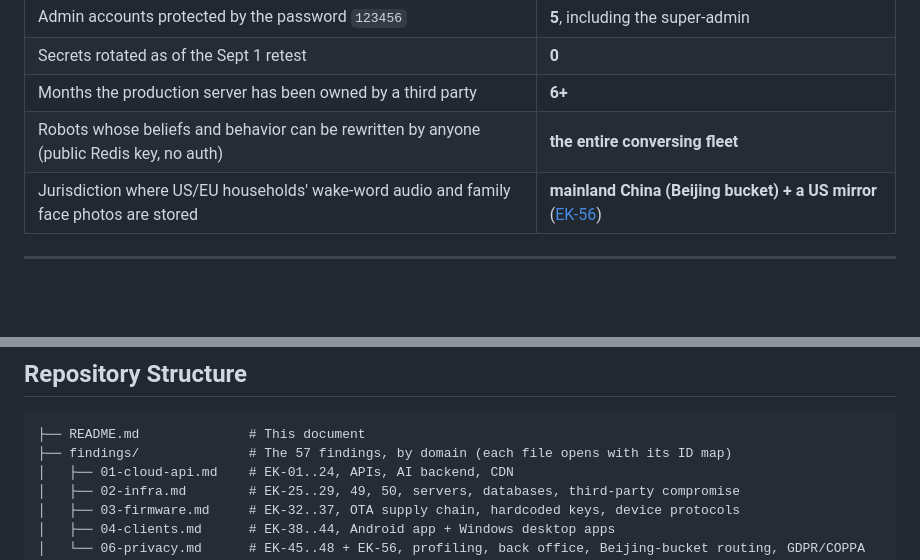
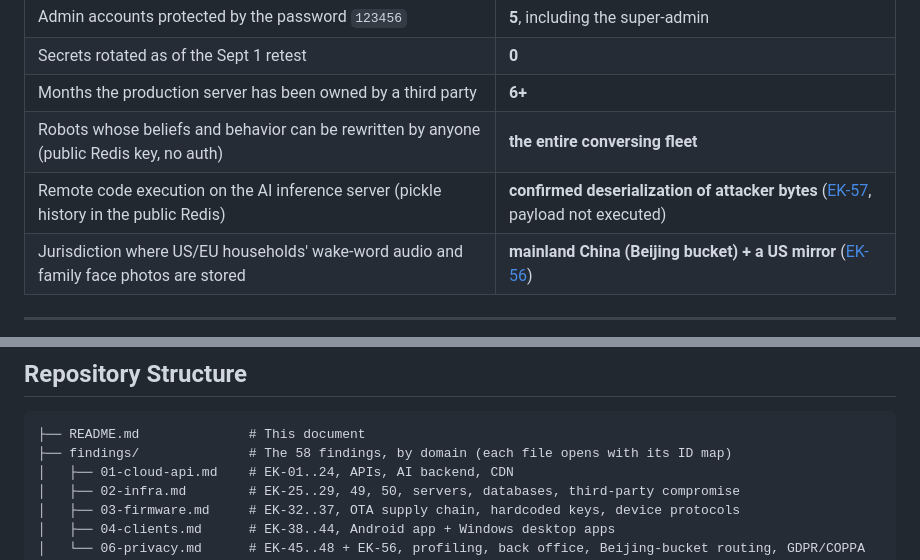
Before and after one commit to xn0tsa/your-secrets-are-safe-with-me, a Markdown page: README.md, 2 parts joined by grey strips. GitHub-like rendering; blank space fills up the shorter version.

````diff
--- a/README.md
+++ b/README.md
@@ -28,6 +28,7 @@
 | Secrets rotated as of the Sept 1 retest | **0** |
 | Months the production server has been owned by a third party | **6+** |
 | Robots whose beliefs and behavior can be rewritten by anyone (public Redis key, no auth) | **the entire conversing fleet** |
+| Remote code execution on the AI inference server (pickle history in the public Redis) | **confirmed deserialization of attacker bytes** ([EK-57](findings/05-behavior.md#EK-57), payload not executed) |
 | Jurisdiction where US/EU households' wake-word audio and family face photos are stored | **mainland China (Beijing bucket) + a US mirror** ([EK-56](findings/06-privacy.md#EK-56)) |
 
 ---
@@ -211,7 +212,7 @@ Underneath all three sits a product that promises secrecy to children.
 
 ```
 ├── README.md              # This document
-├── findings/              # The 57 findings, by domain (each file opens with its ID map)
+├── findings/              # The 58 findings, by domain (each file opens with its ID map)
 │   ├── 01-cloud-api.md    # EK-01..24, APIs, AI backend, CDN
 │   ├── 02-infra.md        # EK-25..29, 49, 50, servers, databases, third-party compromise
 │   ├── 03-firmware.md     # EK-32..37, OTA supply chain, hardcoded keys, device protocols
````
Also changed, not shown: findings/05-behavior.md (+31 -1 lines).
